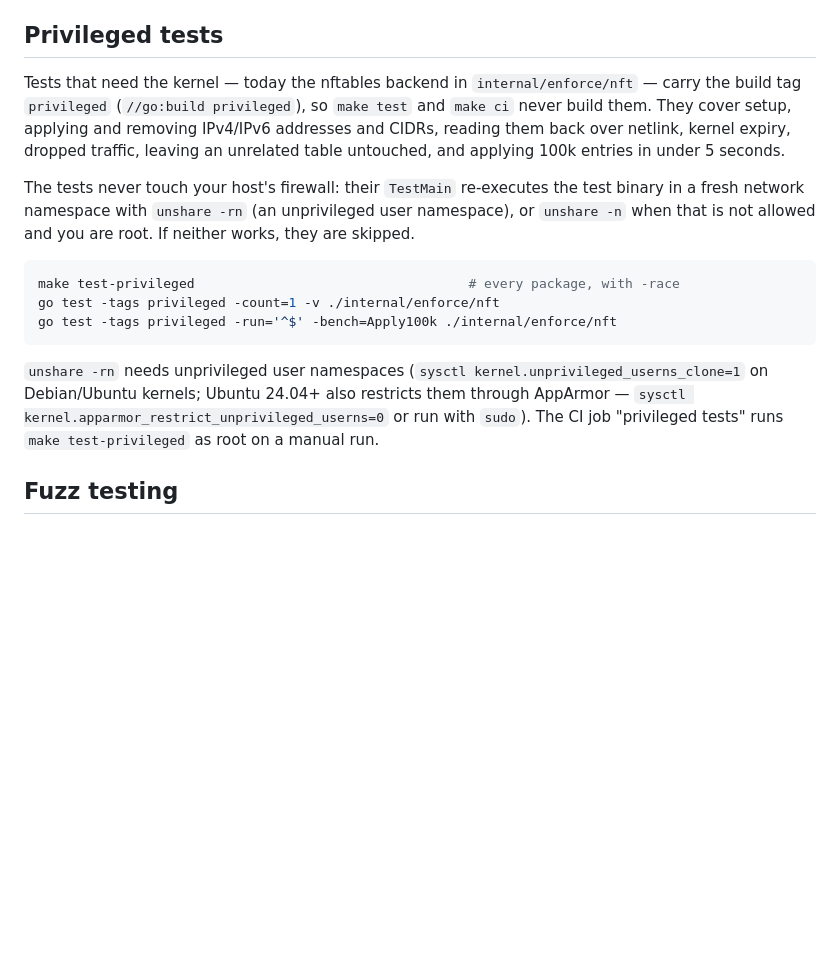
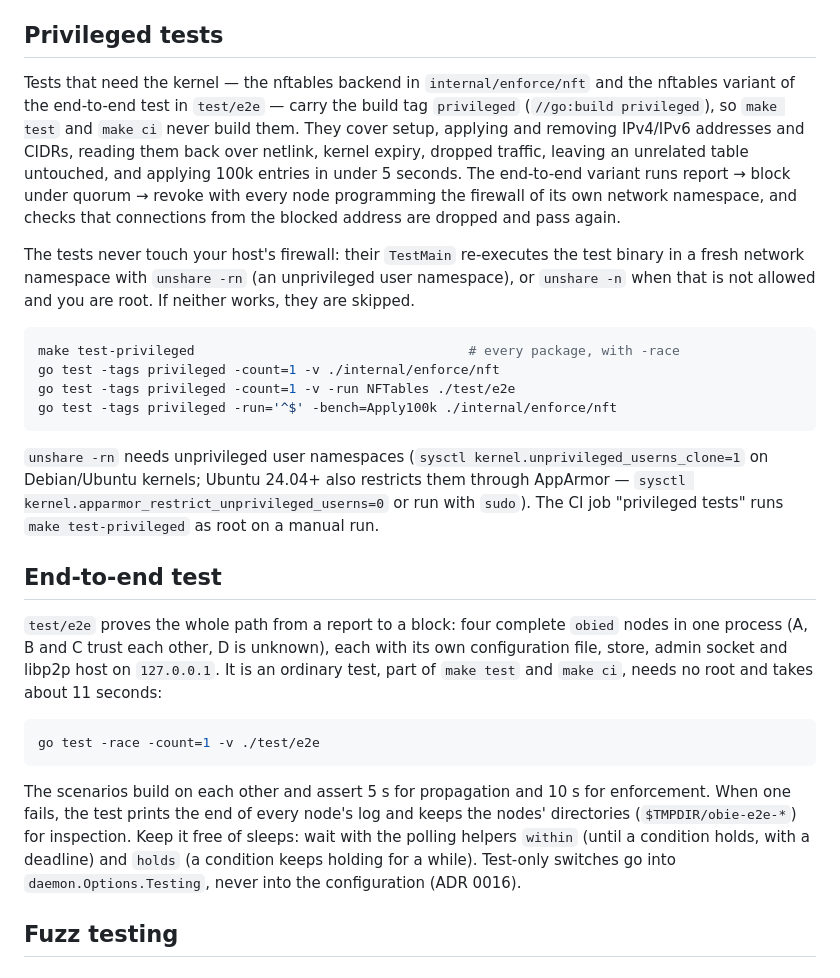
Before and after one commit to MNCloudwerksTechnology/OBIE-Open-Ban-Intelligence-Exchange, a Markdown page: CONTRIBUTING.md, the part around the change. Rendered like a GitHub page; blank space fills up the shorter version.

````diff
--- a/CONTRIBUTING.md
+++ b/CONTRIBUTING.md
@@ -79,12 +79,16 @@ source of truth.
 
 ## Privileged tests
 
-Tests that need the kernel — today the nftables backend in
-`internal/enforce/nft` — carry the build tag `privileged`
+Tests that need the kernel — the nftables backend in
+`internal/enforce/nft` and the nftables variant of the end-to-end test in
+`test/e2e` — carry the build tag `privileged`
 (`//go:build privileged`), so `make test` and `make ci` never build them.
 They cover setup, applying and removing IPv4/IPv6 addresses and CIDRs,
 reading them back over netlink, kernel expiry, dropped traffic, leaving an
 unrelated table untouched, and applying 100k entries in under 5 seconds.
+The end-to-end variant runs report → block under quorum → revoke with every
+node programming the firewall of its own network namespace, and checks
+that connections from the blocked address are dropped and pass again.
 
 The tests never touch your host's firewall: their `TestMain` re-executes
 the test binary in a fresh network namespace with `unshare -rn` (an
@@ -94,6 +98,7 @@ you are root. If neither works, they are skipped.
 ```sh
 make test-privileged                                   # every package, with -race
 go test -tags privileged -count=1 -v ./internal/enforce/nft
+go test -tags privileged -count=1 -v -run NFTables ./test/e2e
 go test -tags privileged -run='^$' -bench=Apply100k ./internal/enforce/nft
 ```
 
@@ -103,6 +108,26 @@ Ubuntu 24.04+ also restricts them through AppArmor —
 `sysctl kernel.apparmor_restrict_unprivileged_userns=0` or run with
 `sudo`). The CI job "privileged tests" runs `make test-privileged` as root
 on a manual run.
+
+## End-to-end test
+
+`test/e2e` proves the whole path from a report to a block: four complete
+`obied` nodes in one process (A, B and C trust each other, D is unknown),
+each with its own configuration file, store, admin socket and libp2p host
+on `127.0.0.1`. It is an ordinary test, part of `make test` and `make ci`,
+needs no root and takes about 11 seconds:
+
+```sh
+go test -race -count=1 -v ./test/e2e
+```
+
+The scenarios build on each other and assert 5 s for propagation and 10 s
+for enforcement. When one fails, the test prints the end of every node's
+log and keeps the nodes' directories (`$TMPDIR/obie-e2e-*`) for
+inspection. Keep it free of sleeps: wait with the polling helpers
+`within` (until a condition holds, with a deadline) and `holds` (a
+condition keeps holding for a while). Test-only switches go into
+`daemon.Options.Testing`, never into the configuration (ADR 0016).
 
 ## Fuzz testing
 
````
Also changed, not shown: ARCHITECTURE.md (+15 -2 lines), documentation/adr/0016-end-to-end-test.md (added, +95 -0 lines).
